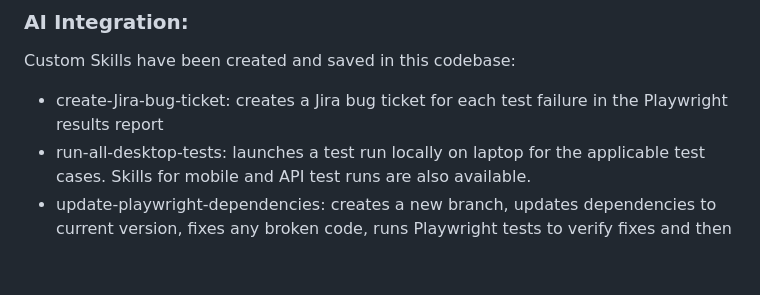
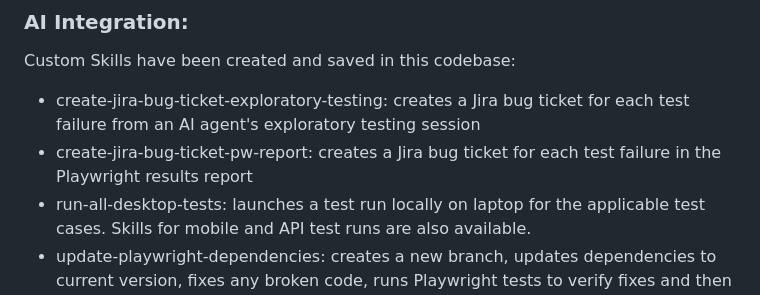
Before and after one commit to davcwik/bird-world-playwright-js, a Markdown page: README.md, the part around the change. Drawn GitHub-style; blank space fills up the shorter version.

Commit message:
updated ReadMe with additional custom skills notes

```diff
--- a/README.md
+++ b/README.md
@@ -46,7 +46,8 @@ Upon completion of a test run workflow launched from Github Actions, the Playwri
 
 ### AI Integration:
 Custom Skills have been created and saved in this codebase:
-* create-Jira-bug-ticket: creates a Jira bug ticket for each test failure in the Playwright results report
+* create-jira-bug-ticket-exploratory-testing: creates a Jira bug ticket for each test failure from an AI agent's exploratory testing session
+* create-jira-bug-ticket-pw-report: creates a Jira bug ticket for each test failure in the Playwright results report
 * run-all-desktop-tests: launches a test run locally on laptop for the applicable test cases. Skills for mobile and API test runs are also available.
 * update-playwright-dependencies: creates a new branch, updates dependencies to current version, fixes any broken code, runs Playwright tests to verify fixes and then creates a Github PR for human review
 
```
